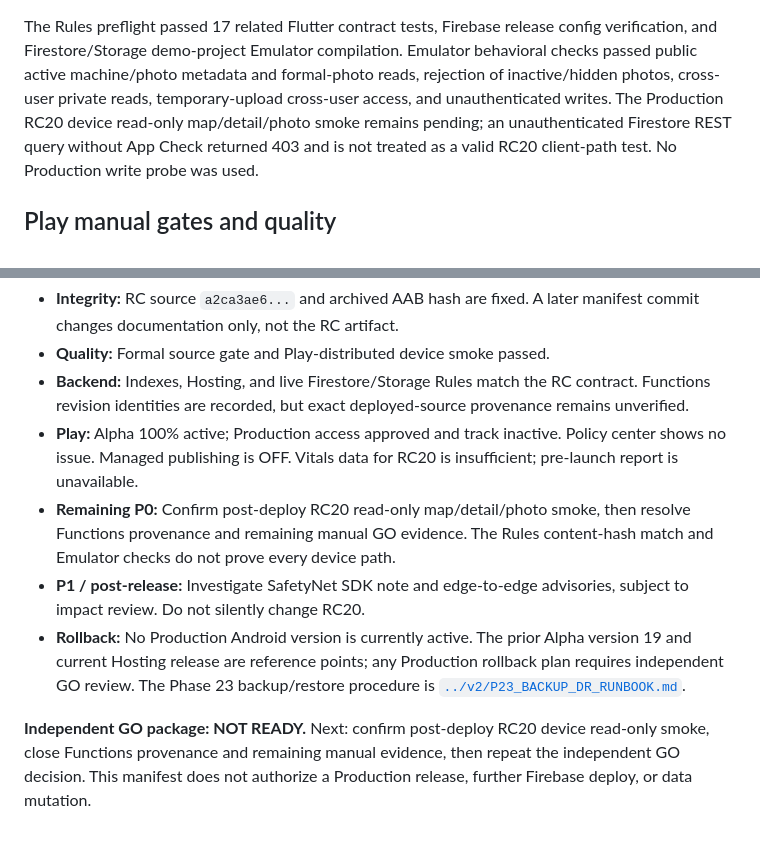
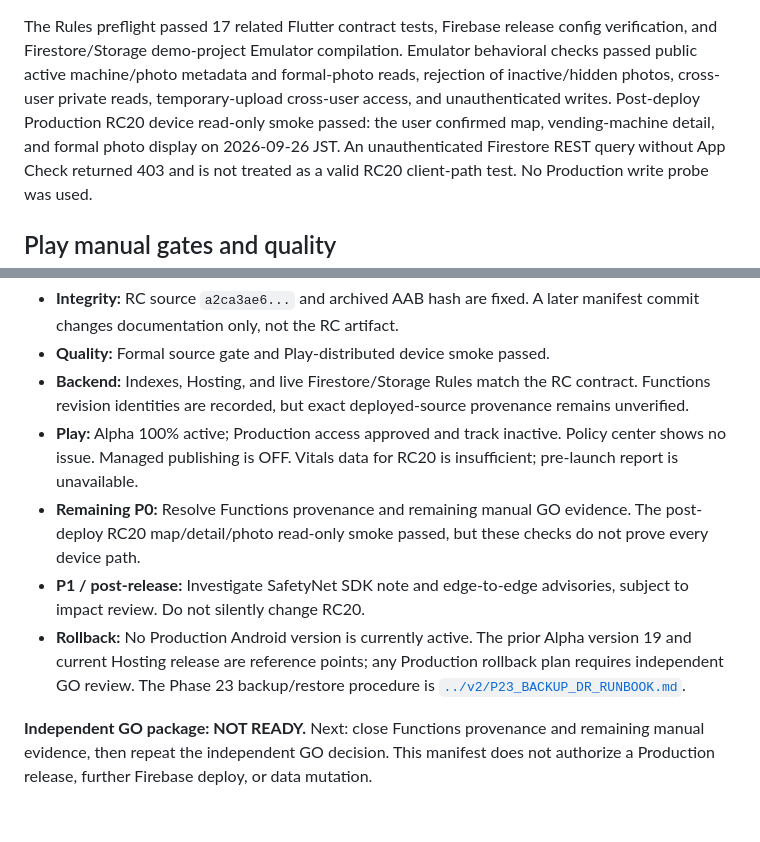
Before and after one commit to mekidoapps/vending_navi, a Markdown page: docs/releases/v1.0.0+20_RC.md, 2 parts joined by grey strips. Rendered like a GitHub page.

Commit message:
docs(release): confirm RC20 post-rules device smoke

```diff
--- a/docs/releases/v1.0.0+20_RC.md
+++ b/docs/releases/v1.0.0+20_RC.md
@@ -117,8 +117,9 @@ The Rules preflight passed 17 related Flutter contract tests, Firebase release
 config verification, and Firestore/Storage demo-project Emulator compilation.
 Emulator behavioral checks passed public active machine/photo metadata and
 formal-photo reads, rejection of inactive/hidden photos, cross-user private
-reads, temporary-upload cross-user access, and unauthenticated writes. The
-Production RC20 device read-only map/detail/photo smoke remains pending; an
+reads, temporary-upload cross-user access, and unauthenticated writes.
+Post-deploy Production RC20 device read-only smoke passed: the user confirmed
+map, vending-machine detail, and formal photo display on 2026-09-26 JST. An
 unauthenticated Firestore REST query without App Check returned 403 and is not
 treated as a valid RC20 client-path test. No Production write probe was used.
 
@@ -173,9 +174,9 @@ Rules Emulator checks and device smoke do not substitute for those gates.
 - **Play:** Alpha 100% active; Production access approved and track inactive.
   Policy center shows no issue. Managed publishing is OFF. Vitals data for
   RC20 is insufficient; pre-launch report is unavailable.
-- **Remaining P0:** Confirm post-deploy RC20 read-only map/detail/photo smoke,
-  then resolve Functions provenance and remaining manual GO evidence. The
-  Rules content-hash match and Emulator checks do not prove every device path.
+- **Remaining P0:** Resolve Functions provenance and remaining manual GO
+  evidence. The post-deploy RC20 map/detail/photo read-only smoke passed, but
+  these checks do not prove every device path.
 - **P1 / post-release:** Investigate SafetyNet SDK note and edge-to-edge
   advisories, subject to impact review. Do not silently change RC20.
 - **Rollback:** No Production Android version is currently active. The prior
@@ -184,7 +185,7 @@ Rules Emulator checks and device smoke do not substitute for those gates.
   backup/restore procedure is
   [`../v2/P23_BACKUP_DR_RUNBOOK.md`](../v2/P23_BACKUP_DR_RUNBOOK.md).
 
-**Independent GO package: NOT READY.** Next: confirm post-deploy RC20 device
-read-only smoke, close Functions provenance and remaining manual evidence, then
-repeat the independent GO decision. This manifest does not authorize a
-Production release, further Firebase deploy, or data mutation.
+**Independent GO package: NOT READY.** Next: close Functions provenance and
+remaining manual evidence, then repeat the independent GO decision. This
+manifest does not authorize a Production release, further Firebase deploy,
+or data mutation.
```
